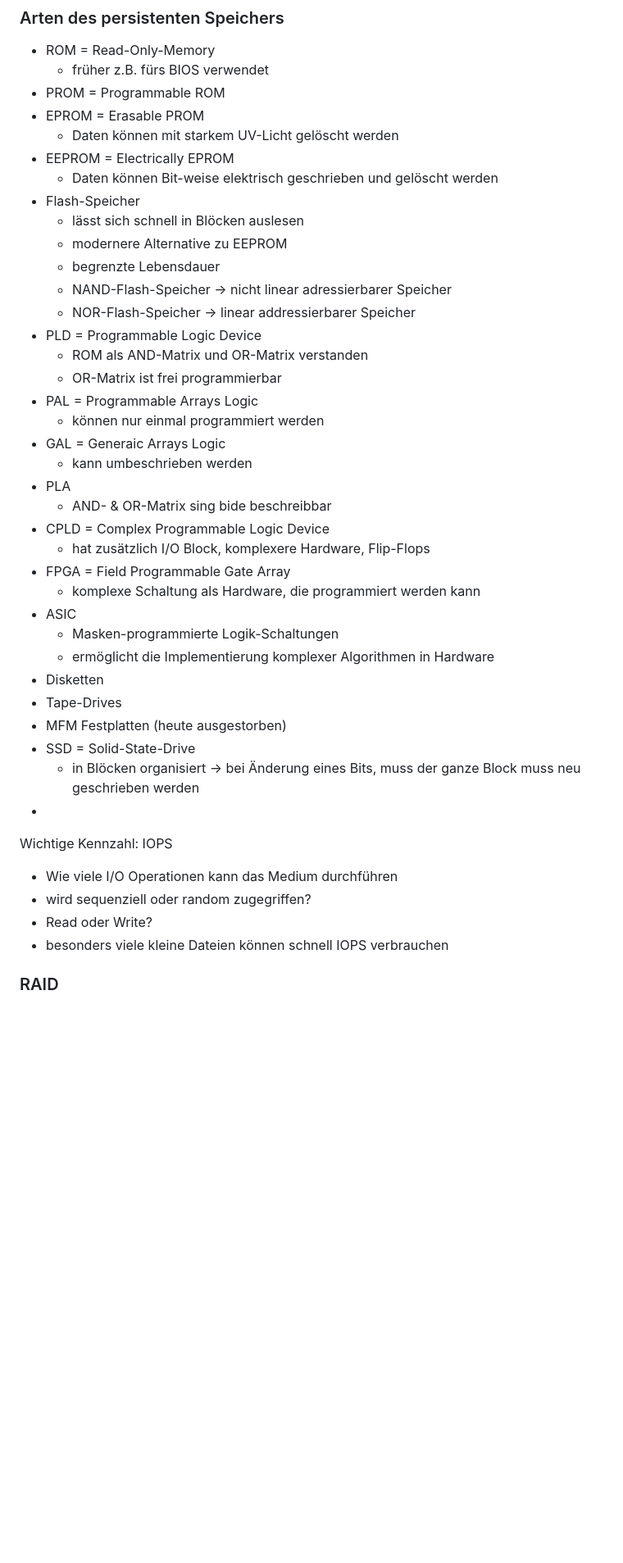
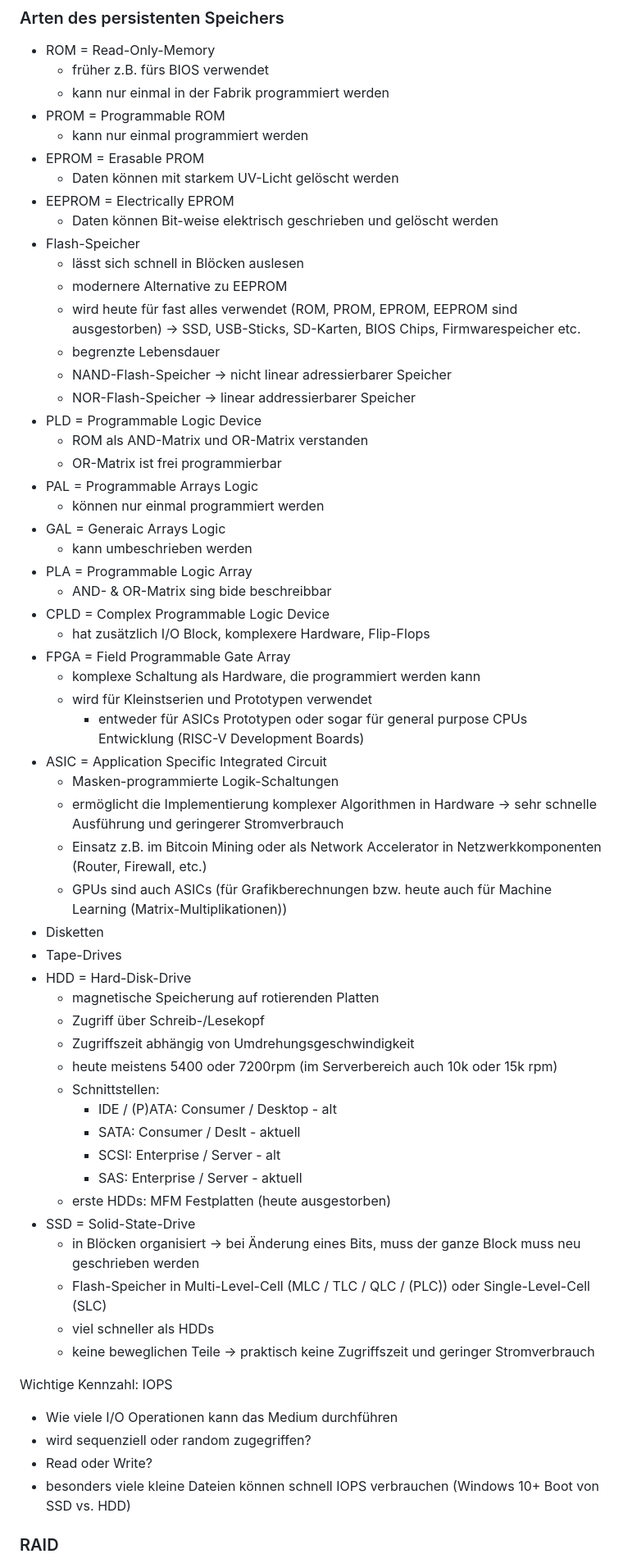
Before and after one commit to ArtInLines/Studium, a Markdown page: Rechnerarchitektur/Zusammenfassung.md, the part around one of its changes. Shown at 82% size. Rendered like a GitHub page; blank space fills up the shorter version.

```diff
--- a/Rechnerarchitektur/Zusammenfassung.md
+++ b/Rechnerarchitektur/Zusammenfassung.md
@@ -268,7 +268,9 @@ Speicher-Hierachie:
 
 -   ROM = Read-Only-Memory
     -   früher z.B. fürs BIOS verwendet
+    -   kann nur einmal in der Fabrik programmiert werden
 -   PROM = Programmable ROM
+    -   kann nur einmal programmiert werden
 -   EPROM = Erasable PROM
     -   Daten können mit starkem UV-Licht gelöscht werden
 -   EEPROM = Electrically EPROM
@@ -276,6 +278,7 @@ Speicher-Hierachie:
 -   Flash-Speicher
     -   lässt sich schnell in Blöcken auslesen
     -   modernere Alternative zu EEPROM
+    -   wird heute für fast alles verwendet (ROM, PROM, EPROM, EEPROM sind ausgestorben) -> SSD, USB-Sticks, SD-Karten, BIOS Chips, Firmwarespeicher etc.
     -   begrenzte Lebensdauer
     -   NAND-Flash-Speicher -> nicht linear adressierbarer Speicher
     -   NOR-Flash-Speicher -> linear addressierbarer Speicher
@@ -286,28 +289,46 @@ Speicher-Hierachie:
     -   können nur einmal programmiert werden
 -   GAL = Generaic Arrays Logic
     -   kann umbeschrieben werden
--   PLA
+-   PLA = Programmable Logic Array
     -   AND- & OR-Matrix sing bide beschreibbar
 -   CPLD = Complex Programmable Logic Device
     -   hat zusätzlich I/O Block, komplexere Hardware, Flip-Flops
 -   FPGA = Field Programmable Gate Array
     -   komplexe Schaltung als Hardware, die programmiert werden kann
--   ASIC
+    -   wird für Kleinstserien und Prototypen verwendet
+        -   entweder für ASICs Prototypen oder sogar für general purpose CPUs Entwicklung (RISC-V Development Boards)
+-   ASIC = Application Specific Integrated Circuit
     -   Masken-programmierte Logik-Schaltungen
-    -   ermöglicht die Implementierung komplexer Algorithmen in Hardware
+    -   ermöglicht die Implementierung komplexer Algorithmen in Hardware -> sehr schnelle Ausführung und geringerer Stromverbrauch
+    -   Einsatz z.B. im Bitcoin Mining oder als Network Accelerator in Netzwerkkomponenten (Router, Firewall, etc.)
+    -   GPUs sind auch ASICs (für Grafikberechnungen bzw. heute auch für Machine Learning (Matrix-Multiplikationen))
 -   Disketten
 -   Tape-Drives
--   MFM Festplatten (heute ausgestorben)
+-   HDD = Hard-Disk-Drive
+    -   magnetische Speicherung auf rotierenden Platten
+    -   Zugriff über Schreib-/Lesekopf
+    -   Zugriffszeit abhängig von Umdrehungsgeschwindigkeit
+    -   heute meistens 5400 oder 7200rpm (im Serverbereich auch 10k oder 15k rpm)
+    -   Schnittstellen:
+        -   IDE / (P)ATA: Consumer / Desktop - alt
+        -   SATA: Consumer / Deslt - aktuell
+        -   SCSI: Enterprise / Server - alt
+        -   SAS: Enterprise / Server - aktuell
+    -   erste HDDs: MFM Festplatten (heute ausgestorben)
 -   SSD = Solid-State-Drive
     -   in Blöcken organisiert -> bei Änderung eines Bits, muss der ganze Block muss neu geschrieben werden
--
+    -   Flash-Speicher in Multi-Level-Cell (MLC / TLC / QLC / (PLC)) oder Single-Level-Cell (SLC)
+    -   viel schneller als HDDs
+    -   keine beweglichen Teile -> praktisch keine Zugriffszeit und geringer Stromverbrauch
+
+
 
 Wichtige Kennzahl: IOPS
 
 -   Wie viele I/O Operationen kann das Medium durchführen
 -   wird sequenziell oder random zugegriffen?
 -   Read oder Write?
--   besonders viele kleine Dateien können schnell IOPS verbrauchen
+-   besonders viele kleine Dateien können schnell IOPS verbrauchen (Windows 10+ Boot von SSD vs. HDD)
 
 <!-- @Question: Is it correct what I wrote here - especially with FPGAs, ASICs I'm quite unsure -->
 
```
Also changed, not shown: other parts of Rechnerarchitektur/Zusammenfassung.md (+26 -7 lines).
